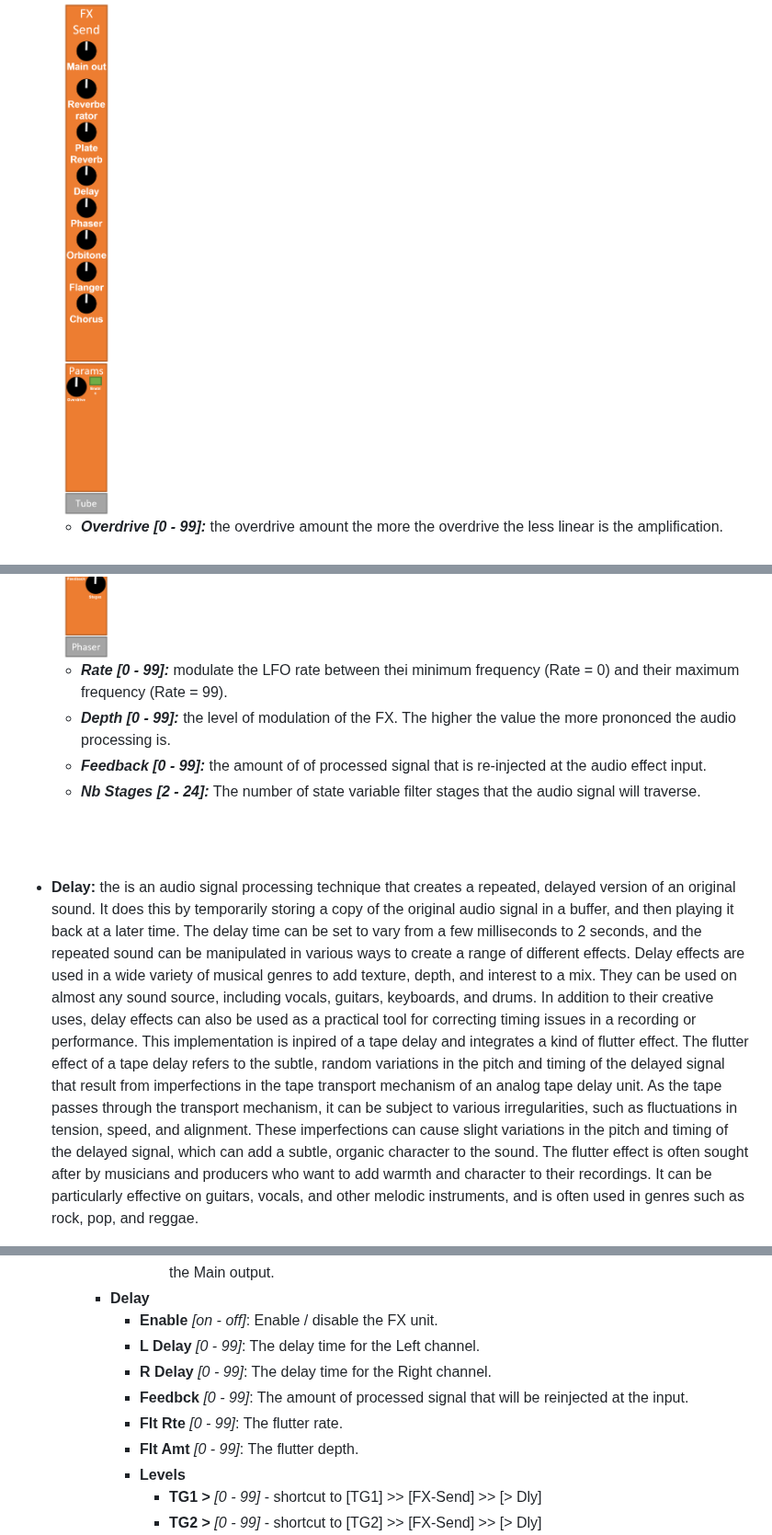
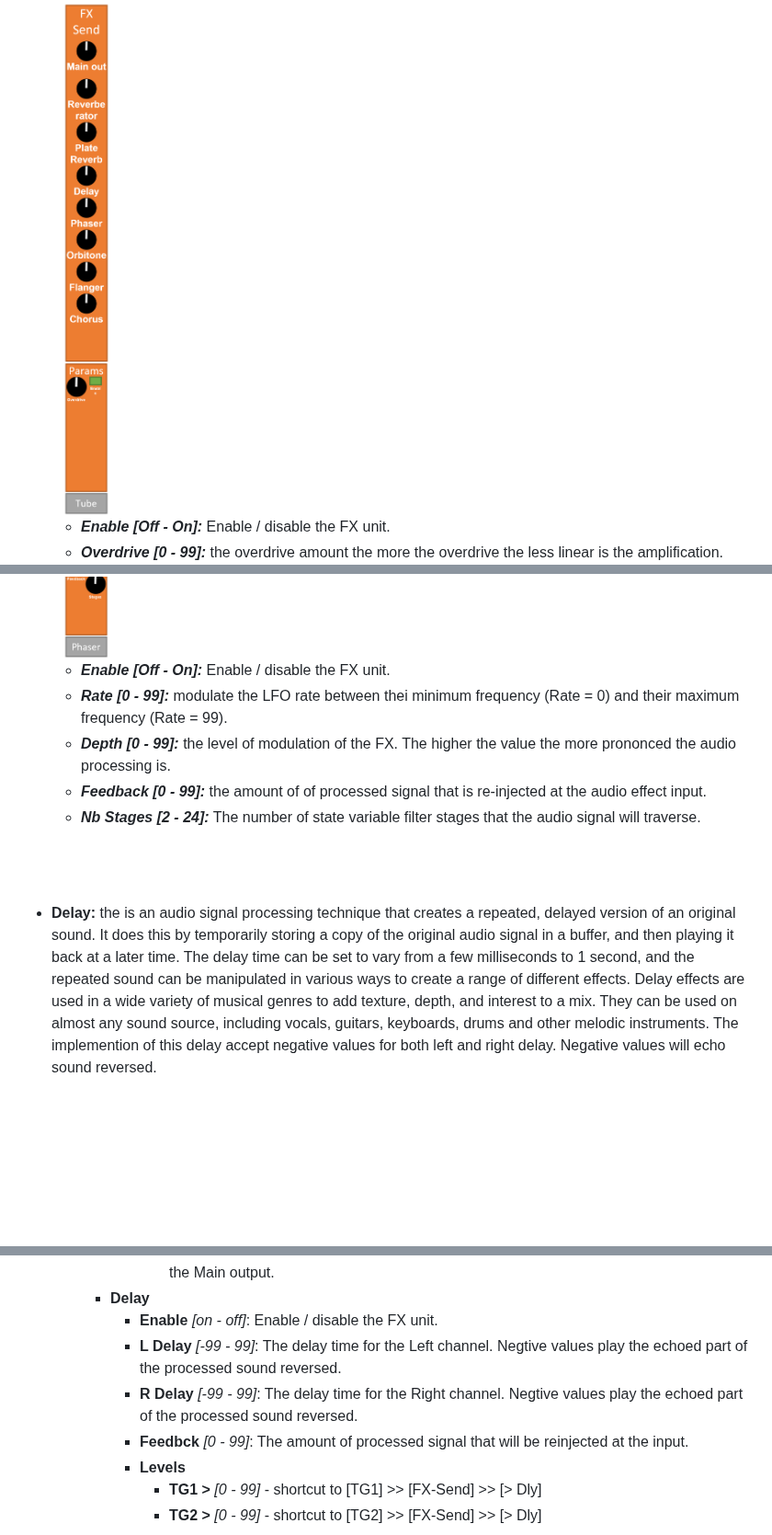
Before and after one commit to probonopd/MiniDexed, a Markdown page: wiki-update/fx-page.md, 3 parts joined by grey strips. Shown at 92% size. Drawn GitHub-style; blank space fills up the shorter version.

```diff
--- a/wiki-update/fx-page.md
+++ b/wiki-update/fx-page.md
@@ -20,6 +20,7 @@ The following audio FX are available:
 
   <img src="Tube--Channel.png" alt="FX Tube Channel Strip" width="10%" style="background-color: #fff">
 
+  * ***Enable [Off - On]:*** Enable / disable the FX unit.
   * ***Overdrive [0 - 99]:*** the overdrive amount the more the overdrive the less linear is the amplification. Below is the amplifier response based on different value of the overdrive: ![Tube - Overdrive response](Tube--overdrive-response.png)
 
 <br>
@@ -93,6 +97,7 @@ This implementation is based on 2 LFO:
 
   <img src="Phaser--Channel.png" alt="FX Tube Channel Strip" width="10%" style="background-color: #fff">
 
+  * ***Enable [Off - On]:*** Enable / disable the FX unit.
   * ***Rate [0 - 99]:*** modulate the LFO rate between thei minimum frequency (Rate = 0) and their maximum frequency (Rate = 99).
   * ***Depth [0 - 99]:*** the level of modulation of the FX. The higher the value the more prononced the audio processing is.
   * ***Feedback [0 - 99]:*** the amount of of processed signal that is re-injected at the audio effect input.
@@ -102,11 +107,9 @@ This implementation is based on 2 LFO:
 <br>
 
 * **Delay:** the is an audio signal processing technique that creates a repeated, delayed version of an original sound. It does this by temporarily storing a copy of the original audio signal in a buffer, and then playing it back at a later time.
-The delay time can be set to vary from a few milliseconds to 2 seconds, and the repeated sound can be manipulated in various ways to create a range of different effects.
-Delay effects are used in a wide variety of musical genres to add texture, depth, and interest to a mix. They can be used on almost any sound source, including vocals, guitars, keyboards, and drums. In addition to their creative uses, delay effects can also be used as a practical tool for correcting timing issues in a recording or performance.
-This implementation is inpired of a tape delay and integrates a kind of flutter effect. The flutter effect of a tape delay refers to the subtle, random variations in the pitch and timing of the delayed signal that result from imperfections in the tape transport mechanism of an analog tape delay unit.
-As the tape passes through the transport mechanism, it can be subject to various irregularities, such as fluctuations in tension, speed, and alignment. These imperfections can cause slight variations in the pitch and timing of the delayed signal, which can add a subtle, organic character to the sound.
-The flutter effect is often sought after by musicians and producers who want to add warmth and character to their recordings. It can be particularly effective on guitars, vocals, and other melodic instruments, and is often used in genres such as rock, pop, and reggae.
+The delay time can be set to vary from a few milliseconds to 1 second, and the repeated sound can be manipulated in various ways to create a range of different effects.
+Delay effects are used in a wide variety of musical genres to add texture, depth, and interest to a mix. They can be used on almost any sound source, including vocals, guitars, keyboards, drums and other melodic instruments.
+The implemention of this delay accept negative values for both left and right delay. Negative values will echo sound reversed.
 
   <img src="Delay--Channel.png" alt="FX Tube Channel Strip" width="10%" style="background-color: #fff">
 
@@ -348,11 +352,9 @@ This implementation pushes the reverberation to reach almost the shimmer effect.
         * **> Main** *[0 - 99]*: The amount of signal processed by the Phaser FX unit that will be sent to the Main output.
     * **Delay**
       * **Enable** *[on - off]*: Enable / disable the FX unit.
-      * **L Delay** *[0 - 99]*: The delay time for the Left channel.
-      * **R Delay** *[0 - 99]*: The delay time for the Right channel.
+      * **L Delay** *[-99 - 99]*: The delay time for the Left channel. Negtive values play the echoed part of the processed sound reversed.
+      * **R Delay** *[-99 - 99]*: The delay time for the Right channel. Negtive values play the echoed part of the processed sound reversed.
       * **Feedbck** *[0 - 99]*: The amount of processed signal that will be reinjected at the input.
-      * **Flt Rte** *[0 - 99]*: The flutter rate.
-      * **Flt Amt** *[0 - 99]*: The flutter depth.
       * **Levels**
         * **TG1 >** *[0 - 99]* - shortcut to [TG1] >> [FX-Send] >> [> Dly]
         * **TG2 >** *[0 - 99]* - shortcut to [TG2] >> [FX-Send] >> [> Dly]
```
Also changed, not shown: other parts of wiki-update/fx-page.md (+10 -6 lines), wiki-update/mixing-console-overview.png, 8 other files.
